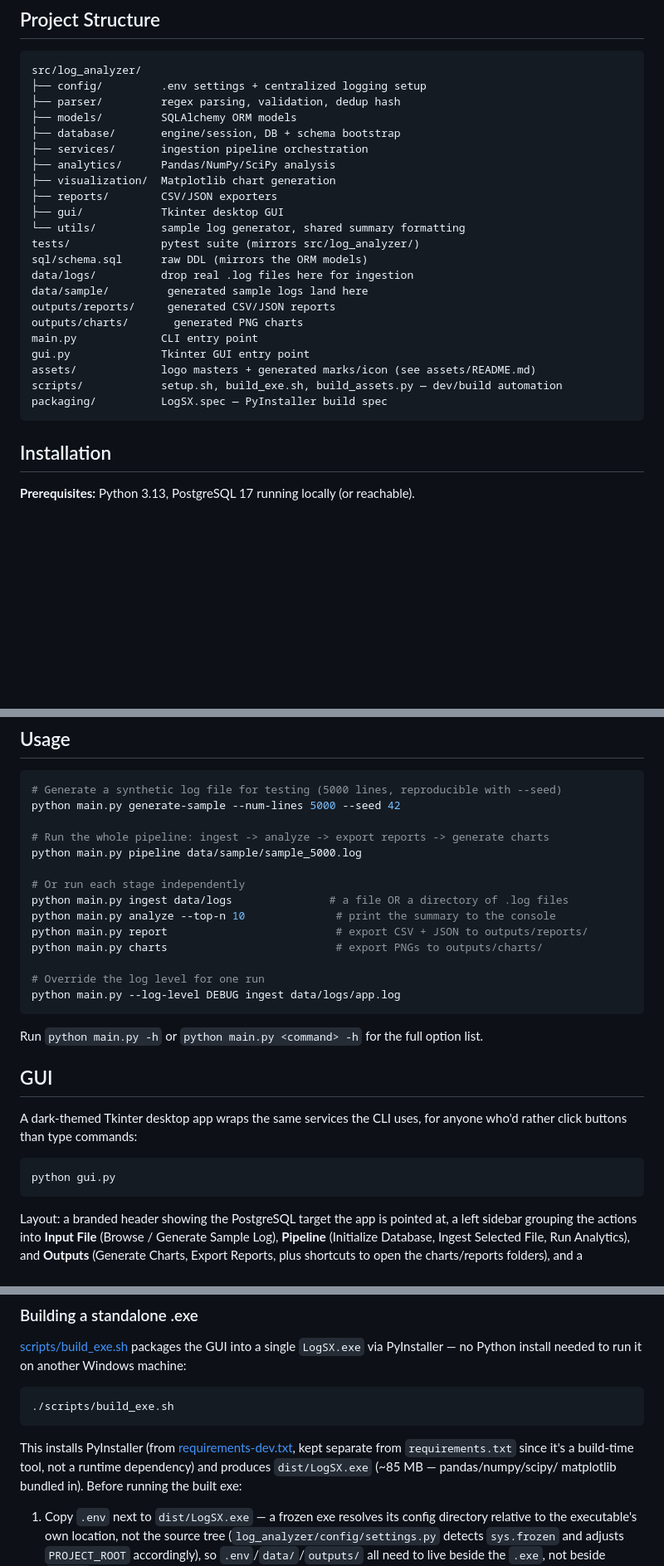
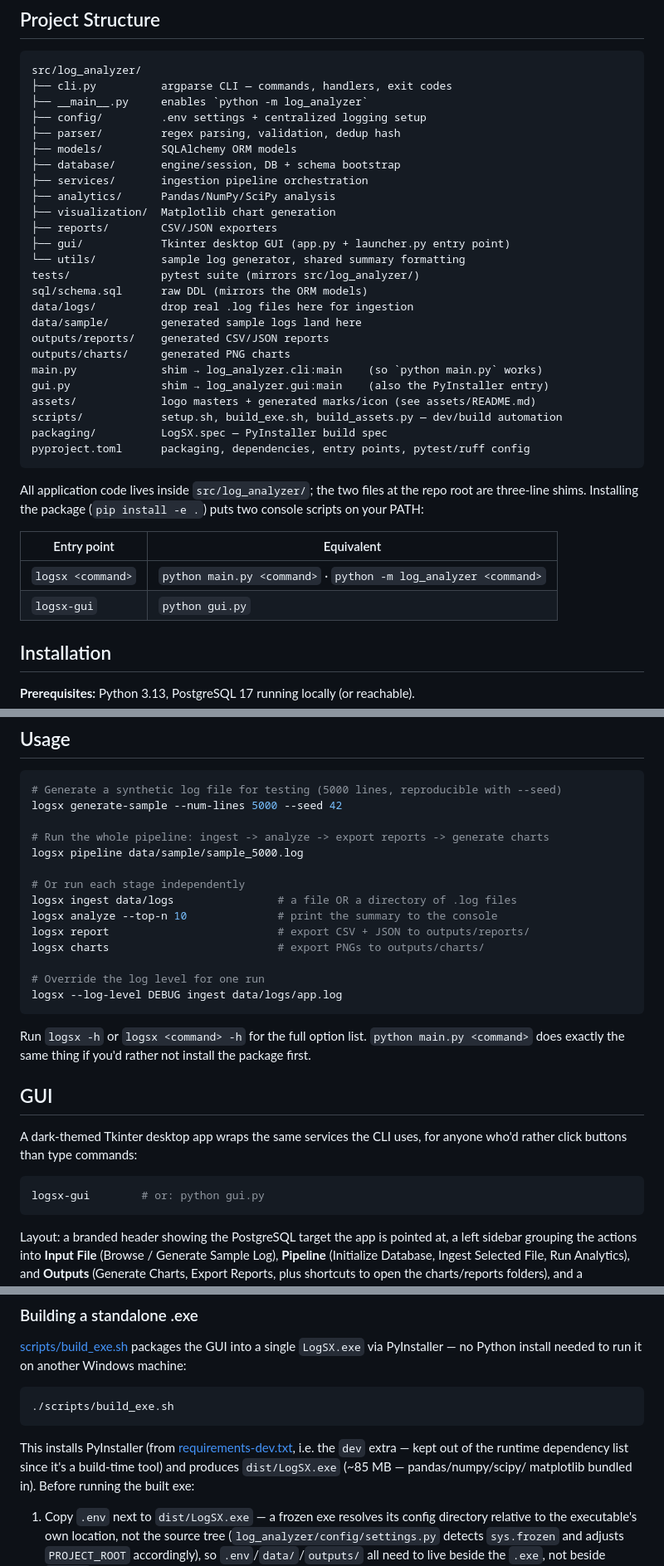
Before and after one commit to petersamuel07/LogSX-log_files_analyzer, a Markdown page: README.md, 3 parts joined by grey strips. Shown at 83% size. Rendered like a GitHub page; blank space fills up the shorter version.

Commit message:
Document the new layout, entry points, and license in the README
Bring the docs in line with the preceding changes: the project-structure
tree now shows cli.py and launcher.py inside the package and labels the
two root files as the shims they became, with a table mapping each
console script to its equivalent invocation. Usage and GUI examples lead
with `logsx` and `logsx-gui` while noting `python main.py` still works
for anyone who hasn't installed the package.

Installation drops the separate `pip install -e .` step, the testing
section covers coverage and lint runs, and the license section links the
MIT license file instead of saying none exists.

````diff
--- a/README.md
+++ b/README.md
@@ -70,6 +70,8 @@ Database design + ER diagram: [docs/database_schema.md](docs/database_schema.md)
 
 ```
 src/log_analyzer/
+├── cli.py          argparse CLI — commands, handlers, exit codes
+├── __main__.py     enables `python -m log_analyzer`
 ├── config/         .env settings + centralized logging setup
 ├── parser/         regex parsing, validation, dedup hash
 ├── models/         SQLAlchemy ORM models
@@ -78,20 +80,30 @@ src/log_analyzer/
 ├── analytics/      Pandas/NumPy/SciPy analysis
 ├── visualization/  Matplotlib chart generation
 ├── reports/        CSV/JSON exporters
-├── gui/            Tkinter desktop GUI
+├── gui/            Tkinter desktop GUI (app.py + launcher.py entry point)
 └── utils/          sample log generator, shared summary formatting
 tests/              pytest suite (mirrors src/log_analyzer/)
 sql/schema.sql      raw DDL (mirrors the ORM models)
 data/logs/          drop real .log files here for ingestion
-data/sample/         generated sample logs land here
-outputs/reports/     generated CSV/JSON reports
-outputs/charts/       generated PNG charts
-main.py             CLI entry point
-gui.py              Tkinter GUI entry point
+data/sample/        generated sample logs land here
+outputs/reports/    generated CSV/JSON reports
+outputs/charts/     generated PNG charts
+main.py             shim → log_analyzer.cli:main    (so `python main.py` works)
+gui.py              shim → log_analyzer.gui:main    (also the PyInstaller entry)
 assets/             logo masters + generated marks/icon (see assets/README.md)
 scripts/            setup.sh, build_exe.sh, build_assets.py — dev/build automation
 packaging/          LogSX.spec — PyInstaller build spec
+pyproject.toml      packaging, dependencies, entry points, pytest/ruff config
 ```
+
+All application code lives inside `src/log_analyzer/`; the two files at the
+repo root are three-line shims. Installing the package (`pip install -e .`)
+puts two console scripts on your PATH:
+
+| Entry point | Equivalent |
+| --- | --- |
+| `logsx <command>` | `python main.py <command>` · `python -m log_analyzer <command>` |
+| `logsx-gui` | `python gui.py` |
 
 ## Installation
 
@@ -171,22 +186,24 @@ malformed-detection analytics.
 
 ```powershell
 # Generate a synthetic log file for testing (5000 lines, reproducible with --seed)
-python main.py generate-sample --num-lines 5000 --seed 42
+logsx generate-sample --num-lines 5000 --seed 42
 
 # Run the whole pipeline: ingest -> analyze -> export reports -> generate charts
-python main.py pipeline data/sample/sample_5000.log
+logsx pipeline data/sample/sample_5000.log
 
 # Or run each stage independently
-python main.py ingest data/logs               # a file OR a directory of .log files
-python main.py analyze --top-n 10              # print the summary to the console
-python main.py report                          # export CSV + JSON to outputs/reports/
-python main.py charts                          # export PNGs to outputs/charts/
+logsx ingest data/logs                # a file OR a directory of .log files
+logsx analyze --top-n 10              # print the summary to the console
+logsx report                          # export CSV + JSON to outputs/reports/
+logsx charts                          # export PNGs to outputs/charts/
 
 # Override the log level for one run
-python main.py --log-level DEBUG ingest data/logs/app.log
+logsx --log-level DEBUG ingest data/logs/app.log
 ```
 
-Run `python main.py -h` or `python main.py <command> -h` for the full option list.
+Run `logsx -h` or `logsx <command> -h` for the full option list.
+`python main.py <command>` does exactly the same thing if you'd rather not
+install the package first.
 
 ## GUI
 
@@ -194,7 +211,7 @@ A dark-themed Tkinter desktop app wraps the same services the CLI uses, for
 anyone who'd rather click buttons than type commands:
 
 ```powershell
-python gui.py
+logsx-gui        # or: python gui.py
 ```
 
 Layout: a branded header showing the PostgreSQL target the app is pointed at,
@@ -224,8 +241,8 @@ PyInstaller — no Python install needed to run it on another Windows machine:
 ```
 
 This installs PyInstaller (from [requirements-dev.txt](requirements-dev.txt),
-kept separate from `requirements.txt` since it's a build-time tool, not a
-runtime dependency) and produces `dist/LogSX.exe` (~85 MB — pandas/numpy/scipy/
+i.e. the `dev` extra — kept out of the runtime dependency list since it's a
+build-time tool) and produces `dist/LogSX.exe` (~85 MB — pandas/numpy/scipy/
 matplotlib bundled in). Before running the built exe:
 
 1. Copy `.env` next to `dist/LogSX.exe` — a frozen exe resolves its config
````
Also changed, not shown: other parts of README.md (+13 -6 lines).
